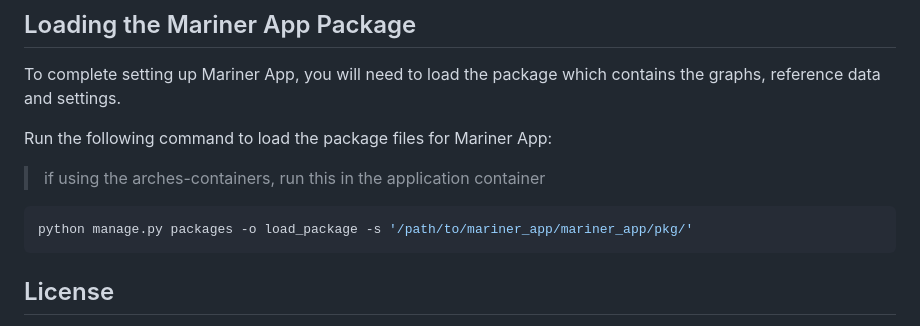
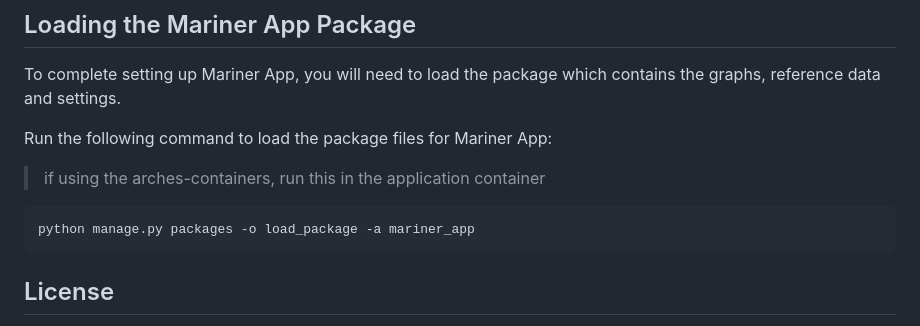
Before and after one commit to HistoricEngland/mariner-app, a Markdown page: README.md, the part around the change. GitHub-like rendering.

Commit message:
Adds correct command arguments #12 (#15)

````diff
--- a/README.md
+++ b/README.md
@@ -145,7 +145,7 @@ Run the following command to load the package files for Mariner App:
 > if using the arches-containers, run this in the application container
 
 ```bash
-python manage.py packages -o load_package -s '/path/to/mariner_app/mariner_app/pkg/'
+python manage.py packages -o load_package -a mariner_app
 ```
 
 ## License
````
